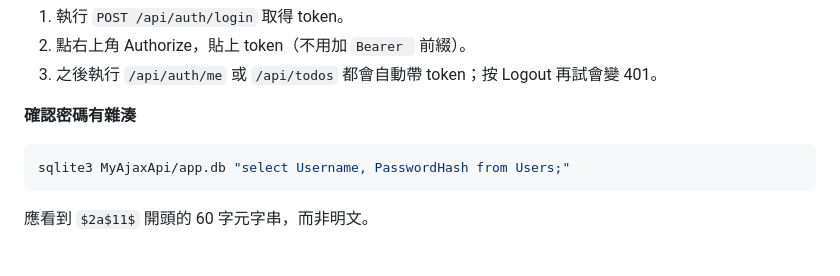
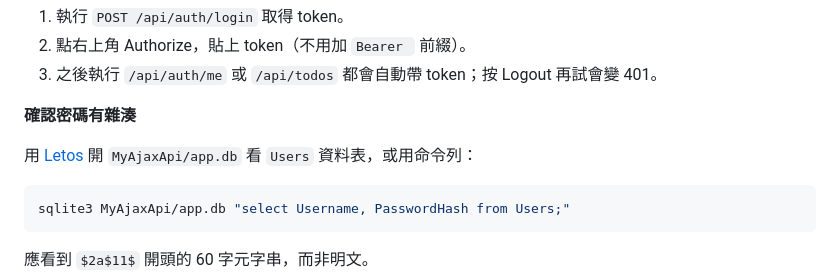
Before and after one commit to shinder/ajax-dotnet-course, a Markdown page: README.md, the part around the change. Rendered like a GitHub page; blank space fills up the shorter version.

Commit message:
docs: README 確認密碼雜湊補上用 Letos 開 app.db 的方式
Co-Authored-By: Claude Fable 5.1 <noreply@anthropic.com>

````diff
--- a/README.md
+++ b/README.md
@@ -125,6 +125,8 @@ dotnet user-secrets set "Jwt:Key" "any-random-string-at-least-32-characters-long
 3. 之後執行 `/api/auth/me` 或 `/api/todos` 都會自動帶 token；按 Logout 再試會變 401。
 
 **確認密碼有雜湊**
+
+用 [Letos](https://letos.org/) 開 `MyAjaxApi/app.db` 看 `Users` 資料表，或用命令列：
 
 ```bash
 sqlite3 MyAjaxApi/app.db "select Username, PasswordHash from Users;"
````
